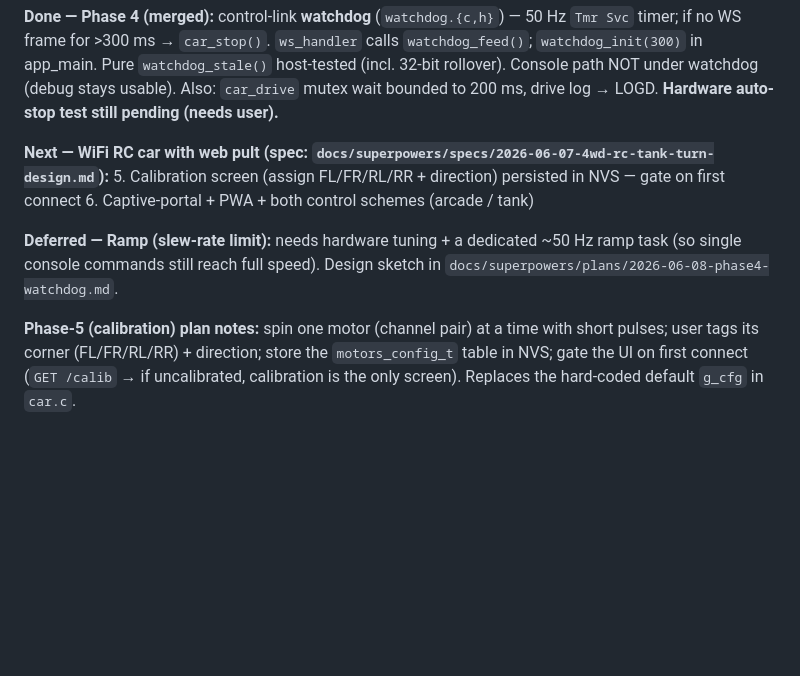
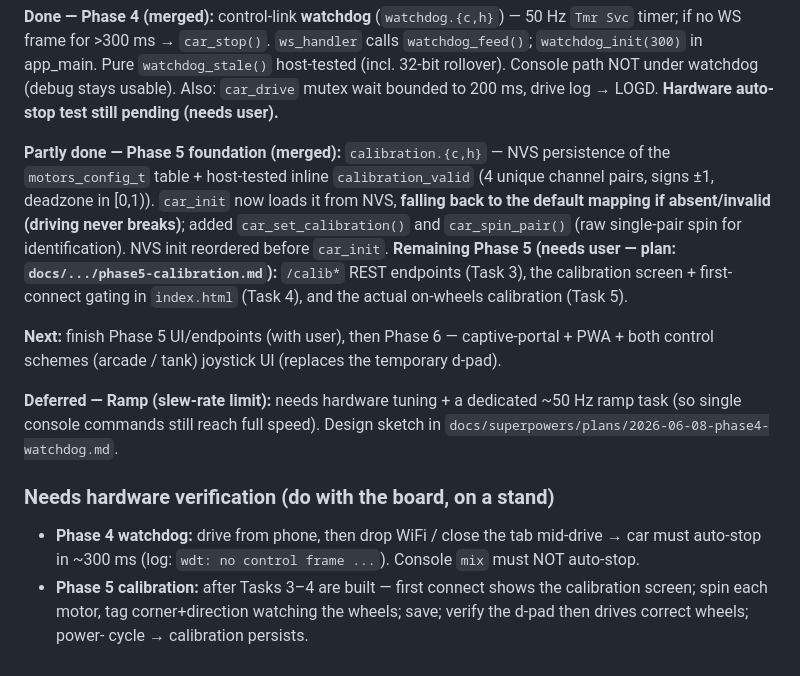
Before and after one commit to ajohnson-smarthome/AJPicoCar, a Markdown page: CLAUDE.md, the part around the change. Rendered like a GitHub page; blank space fills up the shorter version.

Commit message:
docs: Phase 5 foundation status + hardware-verification checklist

```diff
--- a/CLAUDE.md
+++ b/CLAUDE.md
@@ -162,13 +162,23 @@ Pure `watchdog_stale()` host-tested (incl. 32-bit rollover). Console path NOT un
 usable). Also: `car_drive` mutex wait bounded to 200 ms, drive log → LOGD. **Hardware auto-stop test still
 pending (needs user).**
 
-**Next — WiFi RC car with web pult (spec: `docs/superpowers/specs/2026-06-07-4wd-rc-tank-turn-design.md`):**
-5. Calibration screen (assign FL/FR/RL/RR + direction) persisted in NVS — gate on first connect
-6. Captive-portal + PWA + both control schemes (arcade / tank)
+**Partly done — Phase 5 foundation (merged):** `calibration.{c,h}` — NVS persistence of the `motors_config_t`
+table + host-tested inline `calibration_valid` (4 unique channel pairs, signs ±1, deadzone in [0,1)).
+`car_init` now loads it from NVS, **falling back to the default mapping if absent/invalid (driving never
+breaks)**; added `car_set_calibration()` and `car_spin_pair()` (raw single-pair spin for identification).
+NVS init reordered before `car_init`. **Remaining Phase 5 (needs user — plan: `docs/.../phase5-calibration.md`):**
+`/calib*` REST endpoints (Task 3), the calibration screen + first-connect gating in `index.html` (Task 4),
+and the actual on-wheels calibration (Task 5).
+
+**Next:** finish Phase 5 UI/endpoints (with user), then Phase 6 — captive-portal + PWA + both control
+schemes (arcade / tank) joystick UI (replaces the temporary d-pad).
 
 **Deferred — Ramp (slew-rate limit):** needs hardware tuning + a dedicated ~50 Hz ramp task (so single
 console commands still reach full speed). Design sketch in `docs/superpowers/plans/2026-06-08-phase4-watchdog.md`.
 
-**Phase-5 (calibration) plan notes:** spin one motor (channel pair) at a time with short pulses; user tags
-its corner (FL/FR/RL/RR) + direction; store the `motors_config_t` table in NVS; gate the UI on first connect
-(`GET /calib` → if uncalibrated, calibration is the only screen). Replaces the hard-coded default `g_cfg` in `car.c`.
+### Needs hardware verification (do with the board, on a stand)
+- **Phase 4 watchdog:** drive from phone, then drop WiFi / close the tab mid-drive → car must auto-stop in
+  ~300 ms (log: `wdt: no control frame ...`). Console `mix` must NOT auto-stop.
+- **Phase 5 calibration:** after Tasks 3–4 are built — first connect shows the calibration screen; spin each
+  motor, tag corner+direction watching the wheels; save; verify the d-pad then drives correct wheels; power-
+  cycle → calibration persists.
```
